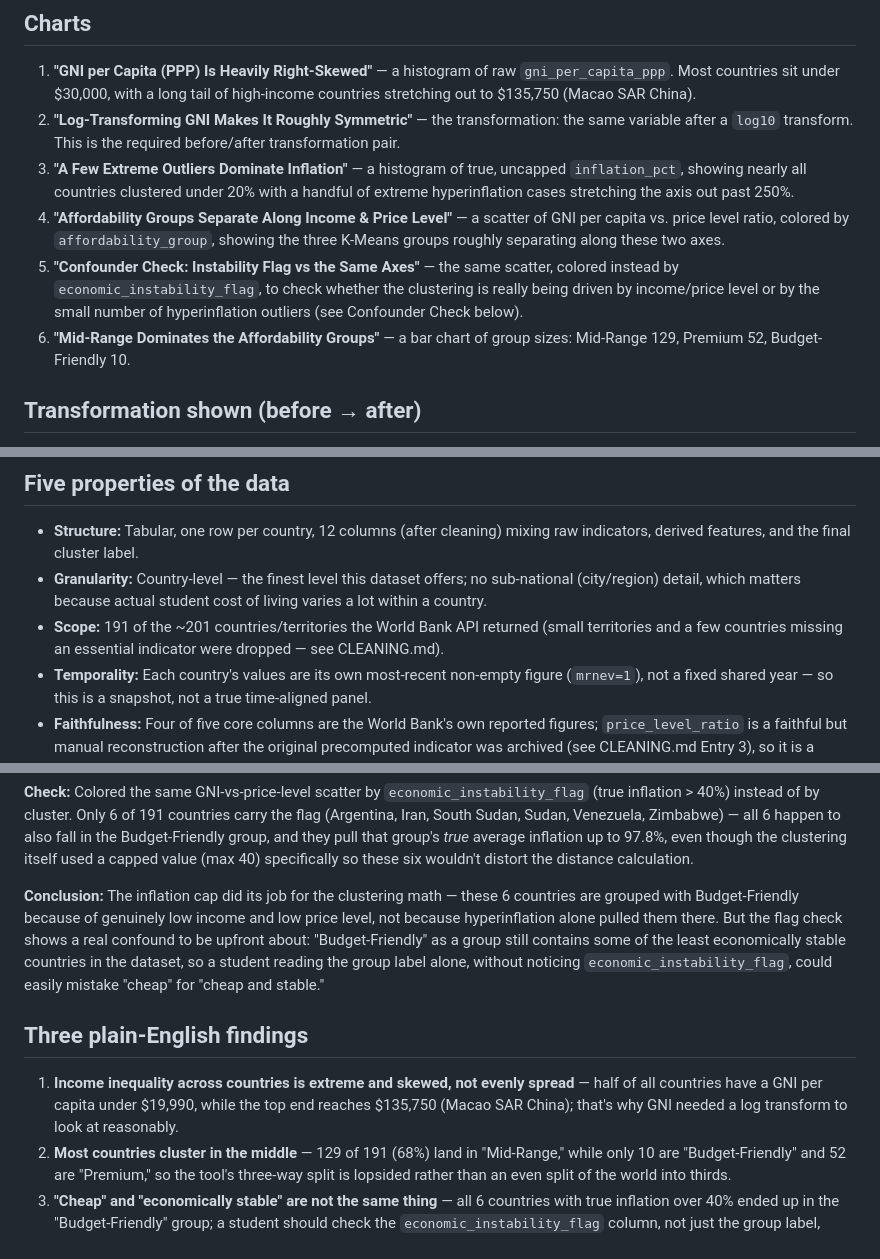
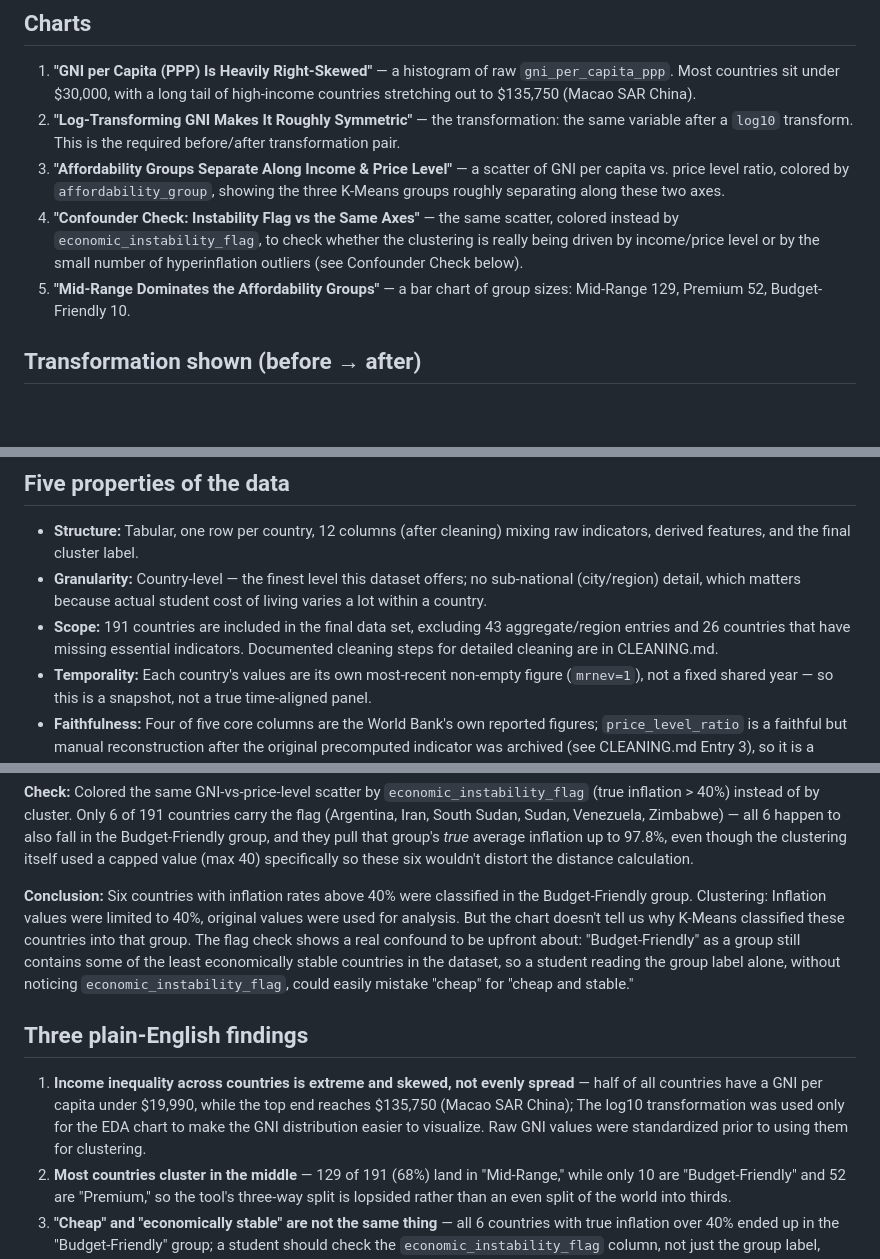
Before and after one commit to saroshkhawaja/affordability-tool-assignment, a Markdown page: EDA.md, 3 parts joined by grey strips. Drawn GitHub-style; blank space fills up the shorter version.

Commit message:
Revise EDA findings and clarify transformations
Updated findings and clarifications regarding inflation and GNI transformations in the EDA document.

```diff
--- a/EDA.md
+++ b/EDA.md
@@ -13,20 +13,16 @@ against `data/processed/countries_clean.csv` (191 countries).
 2. **"Log-Transforming GNI Makes It Roughly Symmetric"** — the
    transformation: the same variable after a `log10` transform. This is
    the required before/after transformation pair.
-3. **"A Few Extreme Outliers Dominate Inflation"** — a histogram of true,
-   uncapped `inflation_pct`, showing nearly all countries clustered under
-   20% with a handful of extreme hyperinflation cases stretching the axis
-   out past 250%.
-4. **"Affordability Groups Separate Along Income & Price Level"** — a
+3. **"Affordability Groups Separate Along Income & Price Level"** — a
    scatter of GNI per capita vs. price level ratio, colored by
    `affordability_group`, showing the three K-Means groups roughly
    separating along these two axes.
-5. **"Confounder Check: Instability Flag vs the Same Axes"** — the same
+4. **"Confounder Check: Instability Flag vs the Same Axes"** — the same
    scatter, colored instead by `economic_instability_flag`, to check
    whether the clustering is really being driven by income/price level or
    by the small number of hyperinflation outliers (see Confounder Check
    below).
-6. **"Mid-Range Dominates the Affordability Groups"** — a bar chart of
+5. **"Mid-Range Dominates the Affordability Groups"** — a bar chart of
    group sizes: Mid-Range 129, Premium 52, Budget-Friendly 10.
 
 ## Transformation shown (before → after)
@@ -48,9 +44,7 @@ skewness as a legitimate follow-up refinement, not a change already made.)
 - **Granularity:** Country-level — the finest level this dataset offers;
   no sub-national (city/region) detail, which matters because actual
   student cost of living varies a lot within a country.
-- **Scope:** 191 of the ~201 countries/territories the World Bank API
-  returned (small territories and a few countries missing an essential
-  indicator were dropped — see CLEANING.md).
+- **Scope:** 191 countries are included in the final data set, excluding 43 aggregate/region entries and 26 countries that have missing essential indicators. Documented cleaning steps for detailed cleaning are in CLEANING.md.
 - **Temporality:** Each country's values are its own most-recent
   non-empty figure (`mrnev=1`), not a fixed shared year — so this is a
   snapshot, not a true time-aligned panel.
@@ -74,10 +68,7 @@ Budget-Friendly group, and they pull that group's *true* average inflation
 up to 97.8%, even though the clustering itself used a capped value (max
 40) specifically so these six wouldn't distort the distance calculation.
 
-**Conclusion:** The inflation cap did its job for the clustering math —
-these 6 countries are grouped with Budget-Friendly because of genuinely
-low income and low price level, not because hyperinflation alone pulled
-them there. But the flag check shows a real confound to be upfront about:
+**Conclusion:** Six countries with inflation rates above 40% were classified in the Budget-Friendly group. Clustering: Inflation values were limited to 40%, original values were used for analysis. But the chart doesn't tell us why K-Means classified these countries into that group. The flag check shows a real confound to be upfront about:
 "Budget-Friendly" as a group still contains some of the least
 economically stable countries in the dataset, so a student reading the
 group label alone, without noticing `economic_instability_flag`, could
@@ -87,8 +78,7 @@ easily mistake "cheap" for "cheap and stable."
 
 1. **Income inequality across countries is extreme and skewed, not
    evenly spread** — half of all countries have a GNI per capita under
-   $19,990, while the top end reaches $135,750 (Macao SAR China); that's
-   why GNI needed a log transform to look at reasonably.
+   $19,990, while the top end reaches $135,750 (Macao SAR China); The log10 transformation was used only for the EDA chart to make the GNI distribution easier to visualize. Raw GNI values were standardized prior to using them for clustering.
 2. **Most countries cluster in the middle** — 129 of 191 (68%) land in
    "Mid-Range," while only 10 are "Budget-Friendly" and 52 are "Premium,"
    so the tool's three-way split is lopsided rather than an even split of
```
